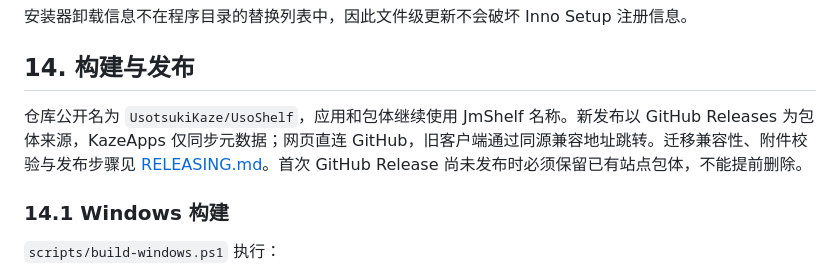
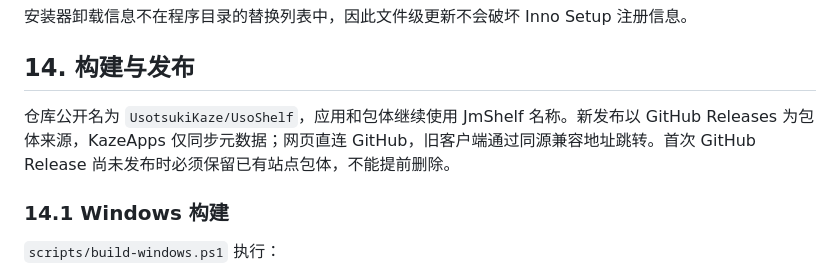
Before and after one commit to UsotsukiKaze/UsoShelf, a Markdown page: docs/ARCHITECTURE_BASELINE.md, the part around the change. Rendered like a GitHub page.

```diff
--- a/docs/ARCHITECTURE_BASELINE.md
+++ b/docs/ARCHITECTURE_BASELINE.md
@@ -696,7 +696,7 @@ JMonline 是独立于本地书架和 JM 收藏的在线发现入口，内部保
 
 ## 14. 构建与发布
 
-仓库公开名为 `UsotsukiKaze/UsoShelf`，应用和包体继续使用 JmShelf 名称。新发布以 GitHub Releases 为包体来源，KazeApps 仅同步元数据；网页直连 GitHub，旧客户端通过同源兼容地址跳转。迁移兼容性、附件校验与发布步骤见 [RELEASING.md](RELEASING.md)。首次 GitHub Release 尚未发布时必须保留已有站点包体，不能提前删除。
+仓库公开名为 `UsotsukiKaze/UsoShelf`，应用和包体继续使用 JmShelf 名称。新发布以 GitHub Releases 为包体来源，KazeApps 仅同步元数据；网页直连 GitHub，旧客户端通过同源兼容地址跳转。首次 GitHub Release 尚未发布时必须保留已有站点包体，不能提前删除。
 
 ### 14.1 Windows 构建
 
```
Also changed, not shown: README.md (+1 -1 lines), docs/RELEASING.md (deleted, +0 -92 lines).
